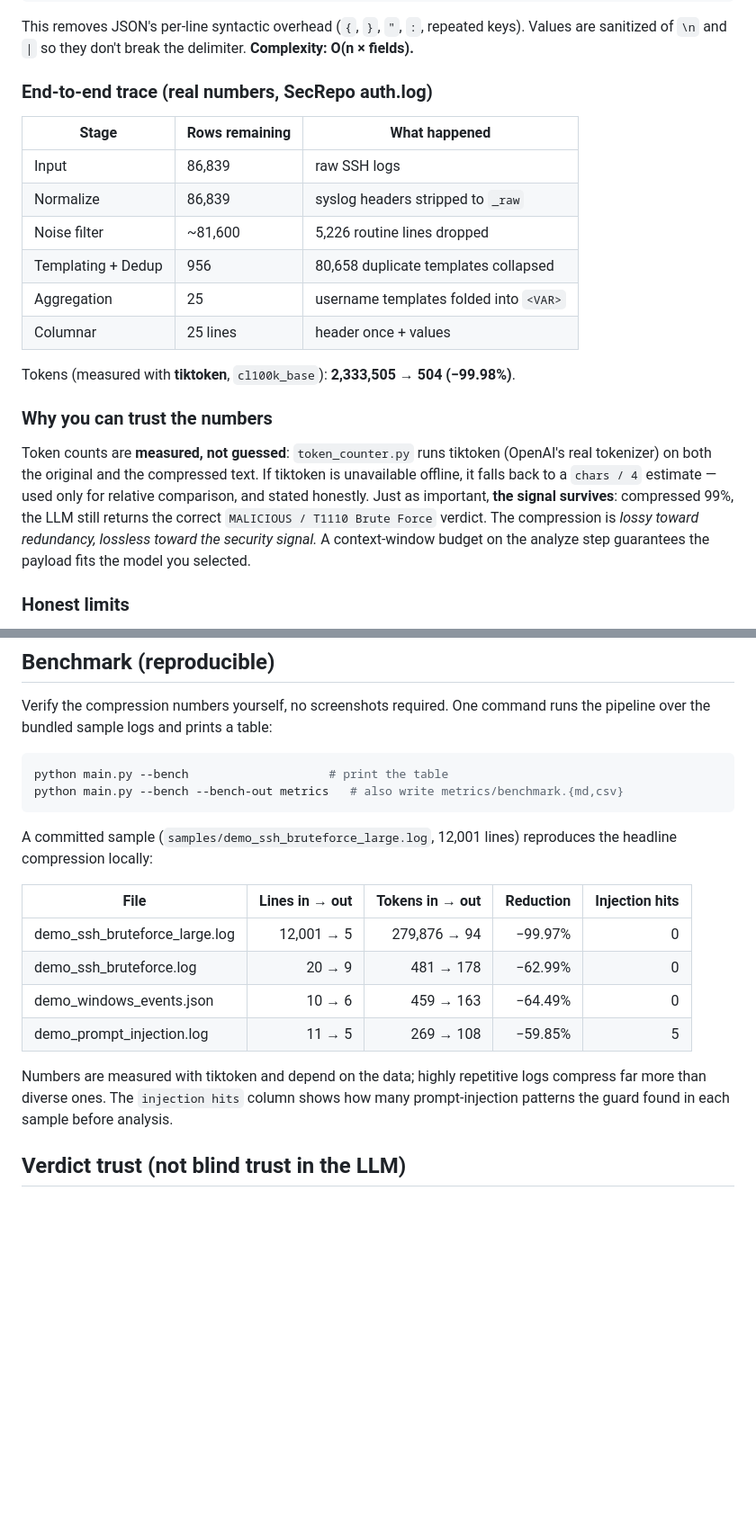
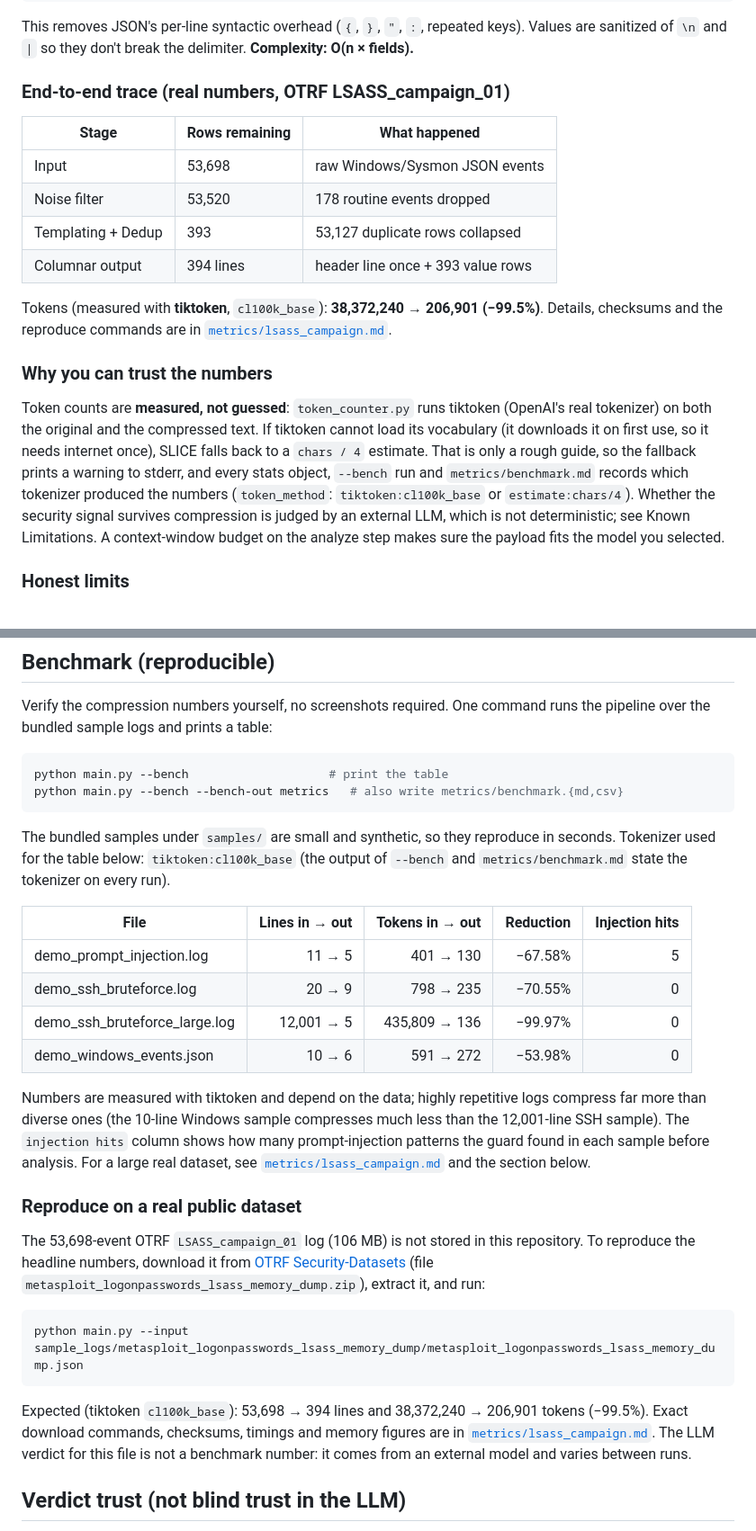
Before and after one commit to DegreeJr/SLICE, a Markdown page: README.md, 2 parts joined by grey strips. Shown at 90% size. GitHub-like rendering; blank space fills up the shorter version.

````diff
--- a/README.md
+++ b/README.md
@@ -280,28 +288,30 @@ FIELDS: _count|EventID|src_ip|status
 This removes JSON's per-line syntactic overhead (`{`, `}`, `"`, `:`, repeated keys). Values
 are sanitized of `\n` and `|` so they don't break the delimiter. **Complexity: O(n × fields).**
 
-### End-to-end trace (real numbers, SecRepo auth.log)
+### End-to-end trace (real numbers, OTRF LSASS_campaign_01)
 
 | Stage | Rows remaining | What happened |
 | --- | --- | --- |
-| Input | 86,839 | raw SSH logs |
-| Normalize | 86,839 | syslog headers stripped to `_raw` |
-| Noise filter | ~81,600 | 5,226 routine lines dropped |
-| Templating + Dedup | 956 | 80,658 duplicate templates collapsed |
-| Aggregation | 25 | username templates folded into `<VAR>` |
-| Columnar | 25 lines | header once + values |
+| Input | 53,698 | raw Windows/Sysmon JSON events |
+| Noise filter | 53,520 | 178 routine events dropped |
+| Templating + Dedup | 393 | 53,127 duplicate rows collapsed |
+| Columnar output | 394 lines | header line once + 393 value rows |
 
-Tokens (measured with **tiktoken**, `cl100k_base`): **2,333,505 → 504 (−99.98%)**.
+Tokens (measured with **tiktoken**, `cl100k_base`): **38,372,240 → 206,901 (−99.5%)**.
+Details, checksums and the reproduce commands are in
+[`metrics/lsass_campaign.md`](metrics/lsass_campaign.md).
 
 ### Why you can trust the numbers
 
 Token counts are **measured, not guessed**: `token_counter.py` runs tiktoken (OpenAI's real
-tokenizer) on both the original and the compressed text. If tiktoken is unavailable offline,
-it falls back to a `chars / 4` estimate — used only for relative comparison, and stated
-honestly. Just as important, **the signal survives**: compressed 99%, the LLM still returns
-the correct `MALICIOUS / T1110 Brute Force` verdict. The compression is *lossy toward
-redundancy, lossless toward the security signal.* A context-window budget on the analyze
-step guarantees the payload fits the model you selected.
+tokenizer) on both the original and the compressed text. If tiktoken cannot load its
+vocabulary (it downloads it on first use, so it needs internet once), SLICE falls back to a
+`chars / 4` estimate. That is only a rough guide, so the fallback prints a warning to
+stderr, and every stats object, `--bench` run and `metrics/benchmark.md` records which
+tokenizer produced the numbers (`token_method`: `tiktoken:cl100k_base` or
+`estimate:chars/4`). Whether the security signal survives compression is judged by an
+external LLM, which is not deterministic; see Known Limitations. A context-window budget on
+the analyze step makes sure the payload fits the model you selected.
 
 ### Honest limits
 
@@ -346,19 +356,38 @@ python main.py --bench                    # print the table
 python main.py --bench --bench-out metrics   # also write metrics/benchmark.{md,csv}
 ```
 
-A committed sample (`samples/demo_ssh_bruteforce_large.log`, 12,001 lines) reproduces
-the headline compression locally:
+The bundled samples under `samples/` are small and synthetic, so they reproduce in seconds.
+Tokenizer used for the table below: `tiktoken:cl100k_base` (the output of `--bench` and
+`metrics/benchmark.md` state the tokenizer on every run).
 
 | File | Lines in → out | Tokens in → out | Reduction | Injection hits |
 | --- | ---: | ---: | ---: | ---: |
-| demo_ssh_bruteforce_large.log | 12,001 → 5 | 279,876 → 94 | −99.97% | 0 |
-| demo_ssh_bruteforce.log | 20 → 9 | 481 → 178 | −62.99% | 0 |
-| demo_windows_events.json | 10 → 6 | 459 → 163 | −64.49% | 0 |
-| demo_prompt_injection.log | 11 → 5 | 269 → 108 | −59.85% | 5 |
+| demo_prompt_injection.log | 11 → 5 | 401 → 130 | −67.58% | 5 |
+| demo_ssh_bruteforce.log | 20 → 9 | 798 → 235 | −70.55% | 0 |
+| demo_ssh_bruteforce_large.log | 12,001 → 5 | 435,809 → 136 | −99.97% | 0 |
+| demo_windows_events.json | 10 → 6 | 591 → 272 | −53.98% | 0 |
 
 Numbers are measured with tiktoken and depend on the data; highly repetitive logs
-compress far more than diverse ones. The `injection hits` column shows how many
-prompt-injection patterns the guard found in each sample before analysis.
+compress far more than diverse ones (the 10-line Windows sample compresses much less than
+the 12,001-line SSH sample). The `injection hits` column shows how many prompt-injection
+patterns the guard found in each sample before analysis. For a large real dataset, see
+[`metrics/lsass_campaign.md`](metrics/lsass_campaign.md) and the section below.
+
+### Reproduce on a real public dataset
+
+The 53,698-event OTRF `LSASS_campaign_01` log (106 MB) is not stored in this repository.
+To reproduce the headline numbers, download it from
+[OTRF Security-Datasets](https://github.com/OTRF/Security-Datasets/tree/master/datasets/compound/LSASS_campaign_01)
+(file `metasploit_logonpasswords_lsass_memory_dump.zip`), extract it, and run:
+
+```bash
+python main.py --input sample_logs/metasploit_logonpasswords_lsass_memory_dump/metasploit_logonpasswords_lsass_memory_dump.json
+```
+
+Expected (tiktoken `cl100k_base`): 53,698 → 394 lines and 38,372,240 → 206,901 tokens
+(−99.5%). Exact download commands, checksums, timings and memory figures are in
+[`metrics/lsass_campaign.md`](metrics/lsass_campaign.md). The LLM verdict for this
+file is not a benchmark number: it comes from an external model and varies between runs.
 
 ## Verdict trust (not blind trust in the LLM)
 
````
Also changed, not shown: other parts of README.md (+43 -22 lines).
